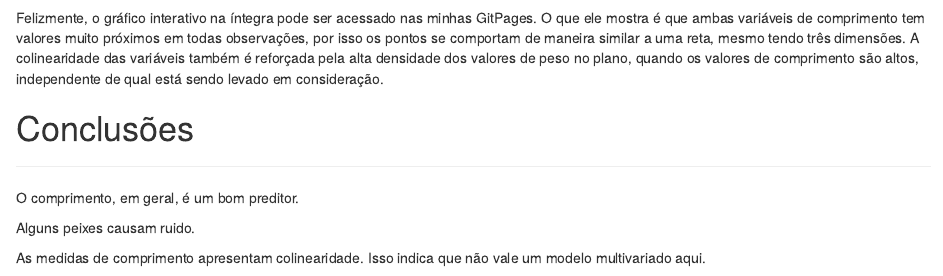
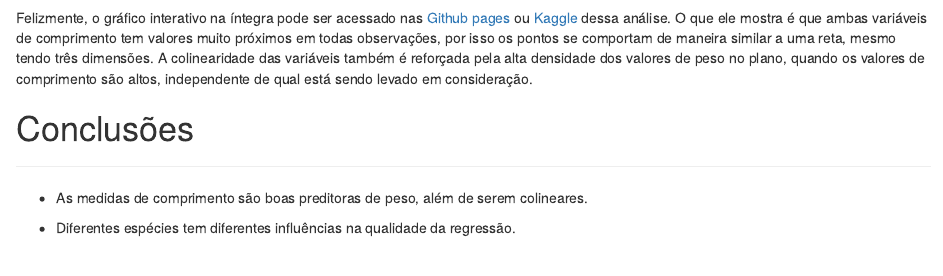
Before and after one commit to moraessaur/distill_r_blog, an R Markdown document (_posts/2020-12-09-regresso-simples-fish-market/regresso-simples-fish-market.Rmd): the page in a window 1100 px wide, from 3120 px down. Rendered offline with R 4.5, knitr and Pandoc, with nearby package versions; drawn as R Markdown's standard HTML page in place of the format the file asks for; some code elsewhere in the file could not run offline.

Commit message:
Updating text of the fish market analysis

```diff
--- a/_posts/2020-12-09-regresso-simples-fish-market/regresso-simples-fish-market.Rmd
+++ b/_posts/2020-12-09-regresso-simples-fish-market/regresso-simples-fish-market.Rmd
@@ -275,13 +275,11 @@ Esse comportamento pode ser visualizado se plotarmos, por exemplo, o peso em fun
 
 ![](https://www.dropbox.com/s/gno8w8jvorggczk/regression_plane.png?dl=1)
 
-Felizmente, o gráfico interativo na íntegra pode ser acessado nas minhas GitPages. O que ele mostra é que ambas variáveis de comprimento tem valores muito próximos em todas observações, por isso os pontos se comportam de maneira similar a uma reta, mesmo tendo três dimensões. A colinearidade das variáveis também é reforçada pela alta densidade dos valores de peso no plano, quando os valores de comprimento são altos, independente de qual está sendo levado em consideração.
+Felizmente, o gráfico interativo na íntegra pode ser acessado nas [Github pages](https://moraessaur.github.io/fish_market/) ou [Kaggle](https://www.kaggle.com/moraessaur/fish-market-simple-linear-regression) dessa análise. O que ele mostra é que ambas variáveis de comprimento tem valores muito próximos em todas observações, por isso os pontos se comportam de maneira similar a uma reta, mesmo tendo três dimensões. A colinearidade das variáveis também é reforçada pela alta densidade dos valores de peso no plano, quando os valores de comprimento são altos, independente de qual está sendo levado em consideração.
 
 # Conclusões
 ***
 
-O comprimento, em geral, é um bom preditor.
+* As medidas de comprimento são boas preditoras de peso, além de serem colineares.
 
-Alguns peixes causam ruido.
-
-As medidas de comprimento apresentam colinearidade. Isso indica que não vale um modelo multivariado aqui.
+* Diferentes espécies tem diferentes influências na qualidade da regressão.
```
Also changed, not shown: _posts/2020-12-09-regresso-simples-fish-market/regresso-simples-fish-market.html, docs/posts/posts.json, docs/search.json, 1 other file.
